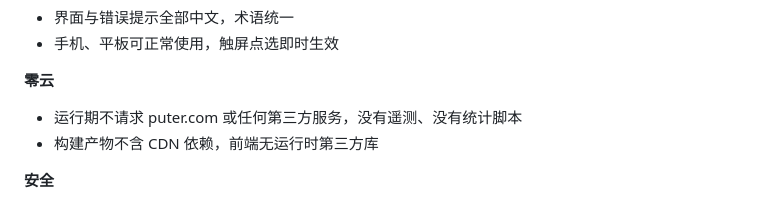
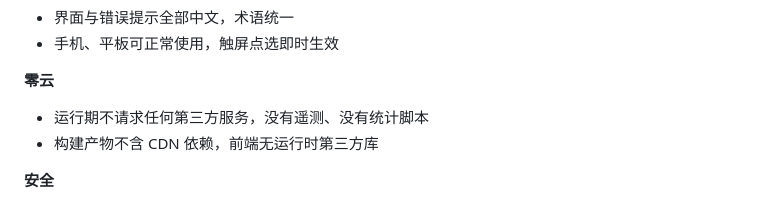
Before and after one commit to PaulCAI1593/FnCal, a Markdown page: README.md, the part around the change. GitHub-like rendering.

Commit message:
docs: README 零云一节去掉 puter.com

```diff
--- a/README.md
+++ b/README.md
@@ -57,7 +57,7 @@ FnCal 是给 fnOS 用的日历应用：界面全中文，账号与日程都在
 
 **零云**
 
-- 运行期不请求 puter.com 或任何第三方服务，没有遥测、没有统计脚本
+- 运行期不请求任何第三方服务，没有遥测、没有统计脚本
 - 构建产物不含 CDN 依赖，前端无运行时第三方库
 
 **安全**
```
